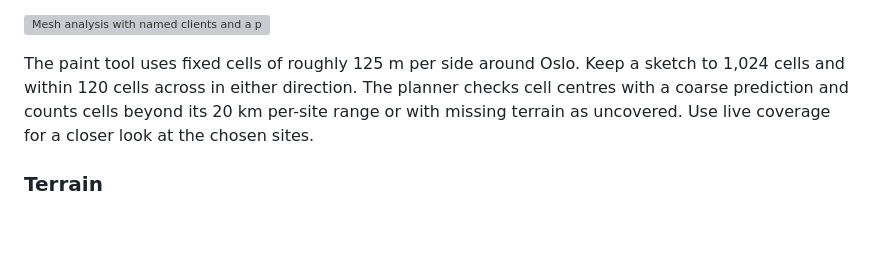
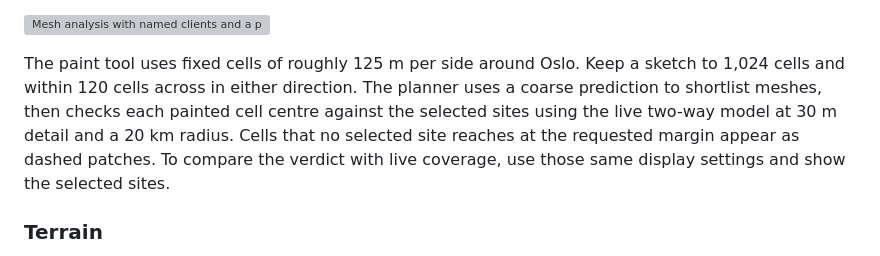
Before and after one commit to fredriknk/repeaternet, a Markdown page: docs/USER_GUIDE.md, the part around the change. Rendered like a GitHub page; blank space fills up the shorter version; grey boxes are pictures that could not be loaded.

Commit message:
Verify painted mesh coverage with the live model
Co-Authored-By: Claude Opus 5.5 <noreply@anthropic.com>

```diff
--- a/docs/USER_GUIDE.md
+++ b/docs/USER_GUIDE.md
@@ -174,9 +174,12 @@ to identify the outlined painted area and dashed uncovered patches.
 
 The paint tool uses fixed cells of roughly 125 m per side around Oslo.
 Keep a sketch to 1,024 cells and within 120 cells across in either
-direction. The planner checks cell centres with a coarse prediction and
-counts cells beyond its 20 km per-site range or with missing terrain as
-uncovered. Use live coverage for a closer look at the chosen sites.
+direction. The planner uses a coarse prediction to shortlist meshes, then
+checks each painted cell centre against the selected sites using the live
+two-way model at 30 m detail and a 20 km radius. Cells that no selected site
+reaches at the requested margin appear as dashed patches. To compare the
+verdict with live coverage, use those same display settings and show the
+selected sites.
 
 ### Terrain
 
```
Also changed, not shown: docs/images/qa-60/after-analysis.png (added), docs/images/qa-60/before-analysis.png (added), 11 other files.
